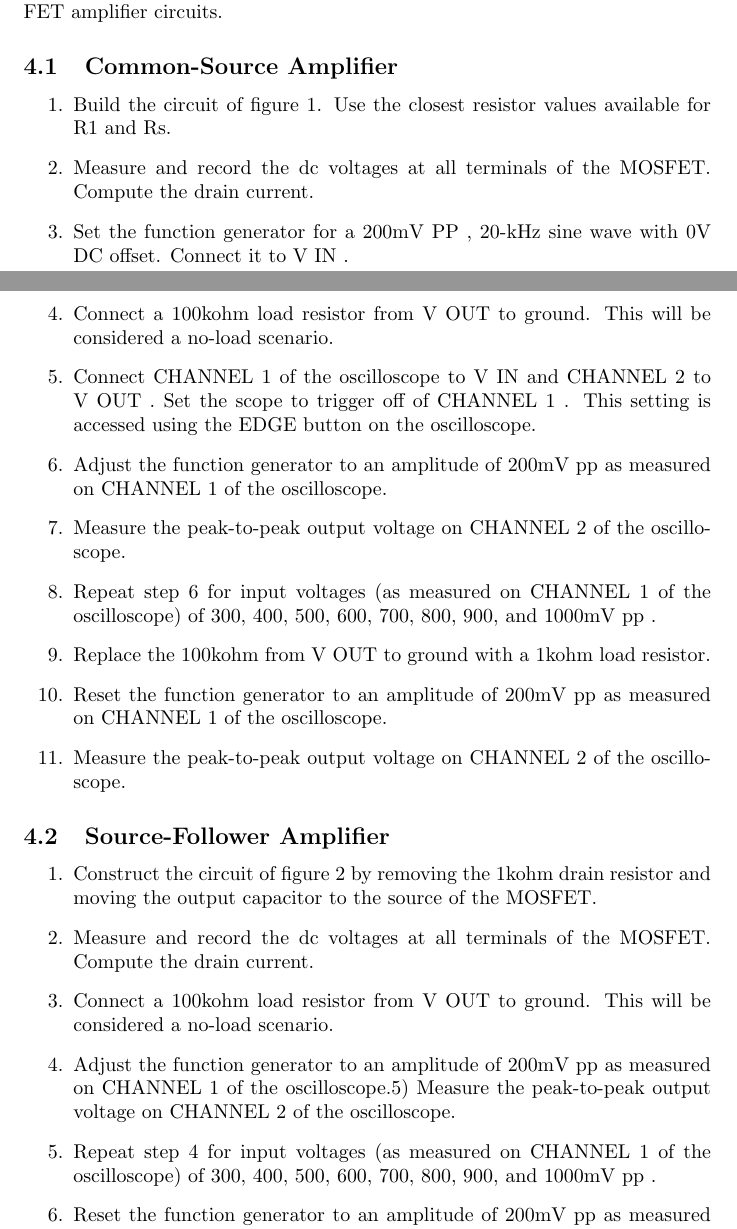
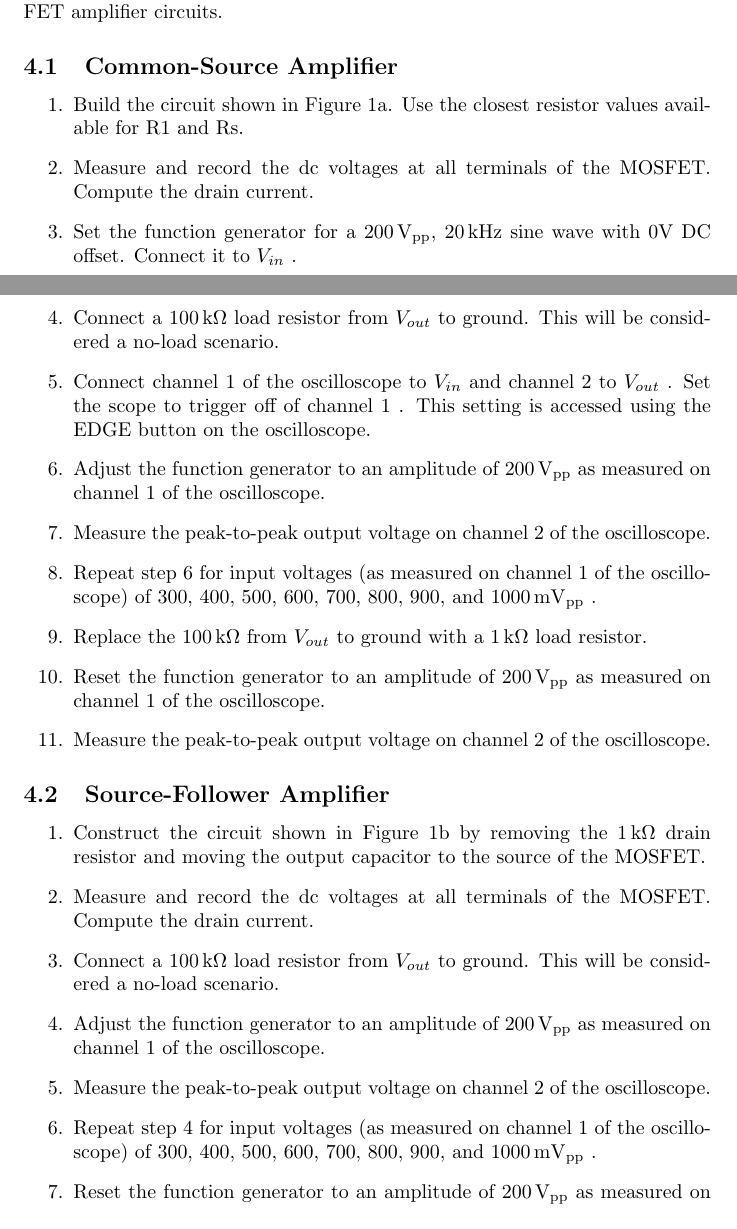
Before and after one commit to charlespittman/massive-ironman, a LaTeX document (school/elec_313/lab7/tex/report.tex): two parts of pages 2 and 3 of 5, joined at a grey line, cut so that both start at the same text. Compiled offline with pdfLaTeX.

Commit message:
Fixing up some stuff before heading home

```diff
--- a/school/elec_313/lab7/tex/report.tex
+++ b/school/elec_313/lab7/tex/report.tex
@@ -47,31 +47,33 @@ The following procedures were identified to observe the basic operation of MOSFE
 \subsection{Common-Source Amplifier}
 
 \begin{enumerate}
-\item Build the circuit of figure 1. Use the closest resistor values available for R1 and Rs.
-\item Measure and record the dc voltages at all terminals of the MOSFET. Compute the drain current.
-\item Set the function generator for a 200mV PP , 20-kHz sine wave with 0V DC offset. Connect it to V IN .
-\item Connect a 100kohm load resistor from V OUT to ground. This will be considered a no-load scenario.
-\item Connect CHANNEL 1 of the oscilloscope to V IN and CHANNEL 2 to V OUT . Set the scope to trigger off of CHANNEL 1 . This setting is accessed using the EDGE button on the oscilloscope.
-\item Adjust the function generator to an amplitude of 200mV pp as measured on CHANNEL 1 of the oscilloscope.
-\item Measure the peak-to-peak output voltage on CHANNEL 2 of the oscilloscope.
-\item Repeat step 6 for input voltages (as measured on CHANNEL 1 of the oscilloscope) of 300, 400, 500, 600, 700, 800, 900, and 1000mV pp .
-\item Replace the 100kohm from V OUT to ground with a 1kohm load resistor.
-\item Reset the function generator to an amplitude of 200mV pp as measured on CHANNEL 1 of the oscilloscope.
-\item Measure the peak-to-peak output voltage on CHANNEL 2 of the oscilloscope.
+\item Build the circuit shown in Figure~\ref{schem:common-source}.  Use the closest resistor values available for R1 and Rs.
+\item Measure and record the dc voltages at all terminals of the MOSFET.  Compute the drain current.
+\item Set the function generator for a \SI{200}{V_{pp}}, \SI{20}{kHz} sine wave with 0V DC offset.  Connect it to $V_{in}$ .
+\item Connect a \SI{100}{\kilo\ohm} load resistor from $V_{out}$ to ground. This will be considered a no-load scenario.
+\item Connect channel 1 of the oscilloscope to $V_{in}$ and channel 2 to $V_{out}$ . Set the scope to trigger off of channel 1 . This setting is accessed using the EDGE button on the oscilloscope.
+\item Adjust the function generator to an amplitude of \SI{200}{V_{pp}} as measured on channel 1 of the oscilloscope.
+\item Measure the peak-to-peak output voltage on channel 2 of the oscilloscope.
+\item Repeat step 6 for input voltages (as measured on channel 1 of the oscilloscope) of 300, 400, 500, 600, 700, 800, 900, and \SI{1000}{mV_{pp}} .
+\item Replace the \SI{100}{\kilo\ohm} from $V_{out}$ to ground with a \SI{1}{\kilo\ohm} load resistor.
+\item Reset the function generator to an amplitude of \SI{200}{V_{pp}} as measured on channel 1 of the oscilloscope.
+\item Measure the peak-to-peak output voltage on channel 2 of the oscilloscope.
 \end{enumerate}
 
 \subsection{Source-Follower Amplifier}
 
 \begin{enumerate}
-\item Construct the circuit of figure 2 by removing the 1kohm drain resistor and moving the output capacitor to the source of the MOSFET.
+\item Construct the circuit shown in Figure~\ref{schem:source-follower} by removing the \SI{1}{\kilo\ohm} drain resistor and moving the output capacitor to the source of the MOSFET.
 \item Measure and record the dc voltages at all terminals of the MOSFET. Compute the drain current.
-\item Connect a 100kohm load resistor from V OUT to ground. This will be considered a no-load scenario.
-\item Adjust the function generator to an amplitude of 200mV pp as measured on CHANNEL 1 of the oscilloscope.5) Measure the peak-to-peak output voltage on CHANNEL 2 of the oscilloscope.
-\item Repeat step 4 for input voltages (as measured on CHANNEL 1 of the oscilloscope) of 300, 400, 500, 600, 700, 800, 900, and 1000mV pp .
-\item Reset the function generator to an amplitude of 200mV pp as measured on CHANNEL 1 of the oscilloscope.
-\item Replace the 100kohm resistor from V OUT to ground with a 1kohm resistor and measure the peak-to-peak output voltage on CHANNEL 2 of the oscilloscope.
-\item Now replace the 1kohm load resistor with a 100ohm load resistor and measure the peak-to-peak output voltage on CHANNEL 2 of the oscilloscope.
+\item Connect a \SI{100}{\kilo\ohm} load resistor from $V_{out}$ to ground. This will be considered a no-load scenario.
+\item Adjust the function generator to an amplitude of \SI{200}{V_{pp}} as measured on channel 1 of the oscilloscope.
+\item Measure the peak-to-peak output voltage on channel 2 of the oscilloscope.
+\item Repeat step 4 for input voltages (as measured on channel 1 of the oscilloscope) of 300, 400, 500, 600, 700, 800, 900, and \SI{1000}{mV_{pp}} .
+\item Reset the function generator to an amplitude of \SI{200}{V_{pp}} as measured on channel 1 of the oscilloscope.
+\item Replace the \SI{100}{\kilo\ohm} resistor from $V_{out}$ to ground with a \SI{1}{\kilo\ohm} resistor and measure the peak-to-peak output voltage on channel 2 of the oscilloscope.
+\item Now replace the \SI{1}{\kilo\ohm} load resistor with a 100ohm load resistor and measure the peak-to-peak output voltage on channel 2 of the oscilloscope.
 \end{enumerate}
+
 \section{Results}
 
 \subsection{Common-Source Amplifier}
```
Also changed, not shown: school/elec_313/lab7/tex/report.pdf.
